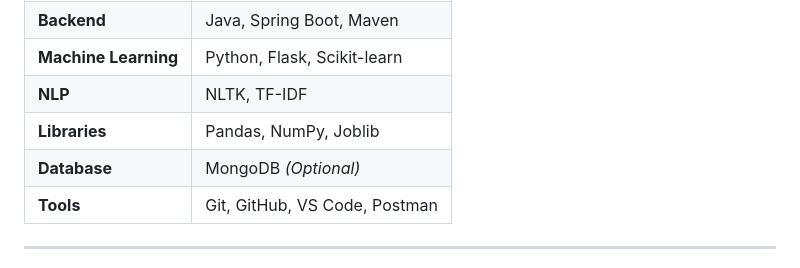
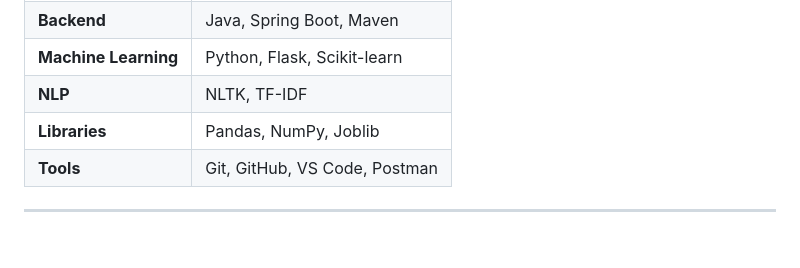
Before and after one commit to Rampathoti-AjithKumar/Fake-Product-Review-Detection, a Markdown page: README.md, the part around the change. Drawn GitHub-style; blank space fills up the shorter version.

```diff
--- a/README.md
+++ b/README.md
@@ -34,7 +34,6 @@ This project leverages **Machine Learning** and **Natural Language Processing (N
 | **Machine Learning** | Python, Flask, Scikit-learn |
 | **NLP** | NLTK, TF-IDF |
 | **Libraries** | Pandas, NumPy, Joblib |
-| **Database** | MongoDB *(Optional)* |
 | **Tools** | Git, GitHub, VS Code, Postman |
 
 ---
```
